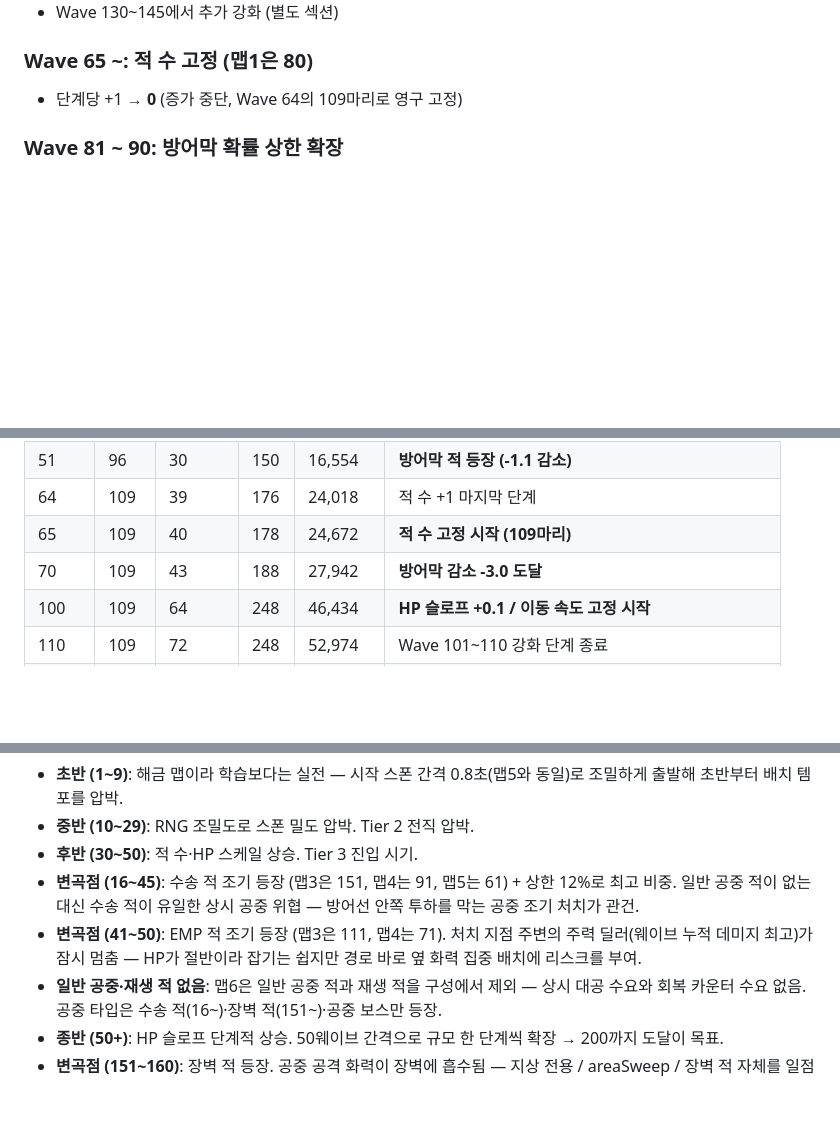
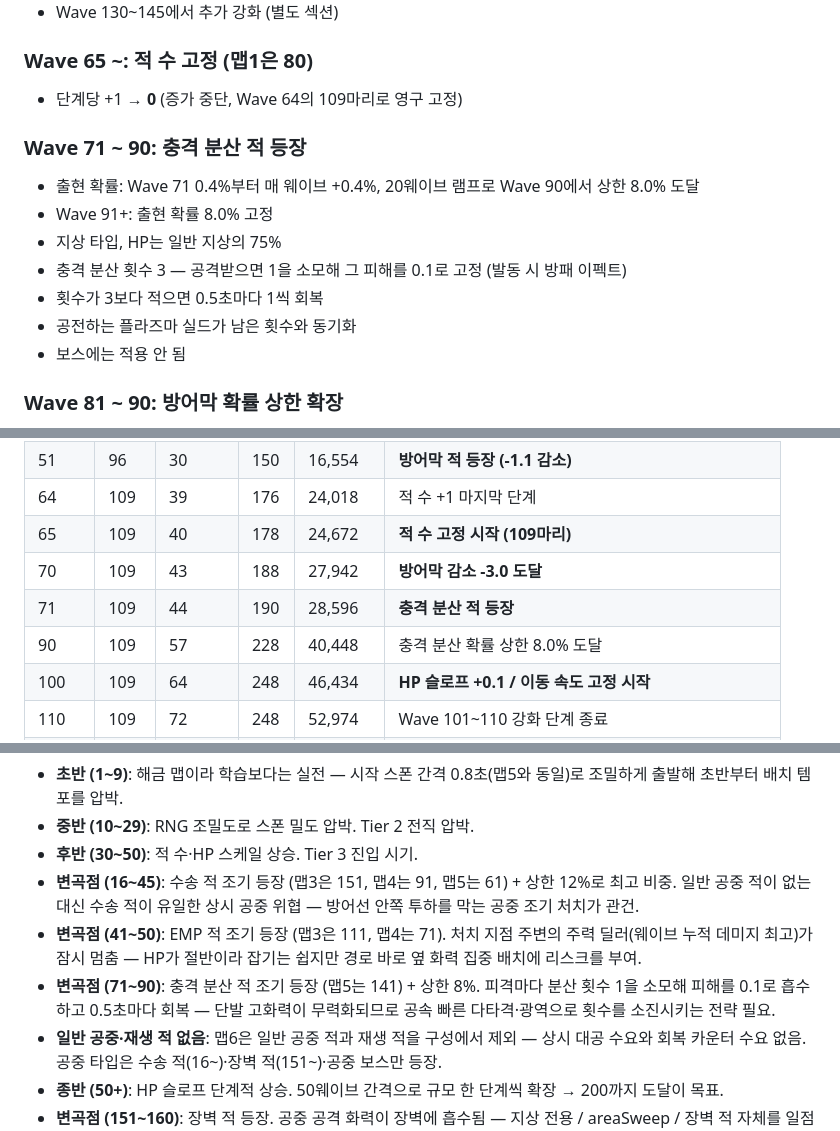
Before and after one commit to powerfulh/first-mobile-game, a Markdown page: docs/waves/m6.md, 3 parts joined by grey strips. Rendered like a GitHub page; blank space fills up the shorter version.

Commit message:
m6 문서 충격 분산 적 반영
Co-Authored-By: Claude Fable 5 <noreply@anthropic.com>

```diff
--- a/docs/waves/m6.md
+++ b/docs/waves/m6.md
@@ -51,6 +51,15 @@
 
 ### Wave 65 ~: 적 수 고정 (맵1은 80)
 - 단계당 +1 → **0** (증가 중단, Wave 64의 109마리로 영구 고정)
+
+### Wave 71 ~ 90: 충격 분산 적 등장
+- 출현 확률: Wave 71 0.4%부터 매 웨이브 +0.4%, 20웨이브 램프로 Wave 90에서 상한 8.0% 도달
+- Wave 91+: 출현 확률 8.0% 고정
+- 지상 타입, HP는 일반 지상의 75%
+- 충격 분산 횟수 3 — 공격받으면 1을 소모해 그 피해를 0.1로 고정 (발동 시 방패 이펙트)
+- 횟수가 3보다 적으면 0.5초마다 1씩 회복
+- 공전하는 플라즈마 실드가 남은 횟수와 동기화
+- 보스에는 적용 안 됨
 
 ### Wave 81 ~ 90: 방어막 확률 상한 확장
 - 매 웨이브 상한 +2% (10 웨이브 누적 +20%)
@@ -128,6 +137,8 @@
 | 64 | 109 | 39 | 176 | 24,018 | 적 수 +1 마지막 단계 |
 | 65 | 109 | 40 | 178 | 24,672 | **적 수 고정 시작 (109마리)** |
 | 70 | 109 | 43 | 188 | 27,942 | **방어막 감소 -3.0 도달** |
+| 71 | 109 | 44 | 190 | 28,596 | **충격 분산 적 등장** |
+| 90 | 109 | 57 | 228 | 40,448 | 충격 분산 확률 상한 8.0% 도달 |
 | 100 | 109 | 64 | 248 | 46,434 | **HP 슬로프 +0.1 / 이동 속도 고정 시작** |
 | 110 | 109 | 72 | 248 | 52,974 | Wave 101~110 강화 단계 종료 |
 | 130 | 109 | 88 | 248 | 65,520 | maxNarrow 0.90 도달 |
@@ -154,6 +165,7 @@
 - **후반 (30~50)**: 적 수·HP 스케일 상승. Tier 3 진입 시기.
 - **변곡점 (16~45)**: 수송 적 조기 등장 (맵3은 151, 맵4는 91, 맵5는 61) + 상한 12%로 최고 비중. 일반 공중 적이 없는 대신 수송 적이 유일한 상시 공중 위협 — 방어선 안쪽 투하를 막는 공중 조기 처치가 관건.
 - **변곡점 (41~50)**: EMP 적 조기 등장 (맵3은 111, 맵4는 71). 처치 지점 주변의 주력 딜러(웨이브 누적 데미지 최고)가 잠시 멈춤 — HP가 절반이라 잡기는 쉽지만 경로 바로 옆 화력 집중 배치에 리스크를 부여.
+- **변곡점 (71~90)**: 충격 분산 적 조기 등장 (맵5는 141) + 상한 8%. 피격마다 분산 횟수 1을 소모해 피해를 0.1로 흡수하고 0.5초마다 회복 — 단발 고화력이 무력화되므로 공속 빠른 다타격·광역으로 횟수를 소진시키는 전략 필요.
 - **일반 공중·재생 적 없음**: 맵6은 일반 공중 적과 재생 적을 구성에서 제외 — 상시 대공 수요와 회복 카운터 수요 없음. 공중 타입은 수송 적(16~)·장벽 적(151~)·공중 보스만 등장.
 - **종반 (50+)**: HP 슬로프 단계적 상승. 50웨이브 간격으로 규모 한 단계씩 확장 → 200까지 도달이 목표.
 - **변곡점 (151~160)**: 장벽 적 등장. 공중 공격 화력이 장벽에 흡수됨 — 지상 전용 / areaSweep / 장벽 적 자체를 일점사로 처리하는 전략 필요.
```
